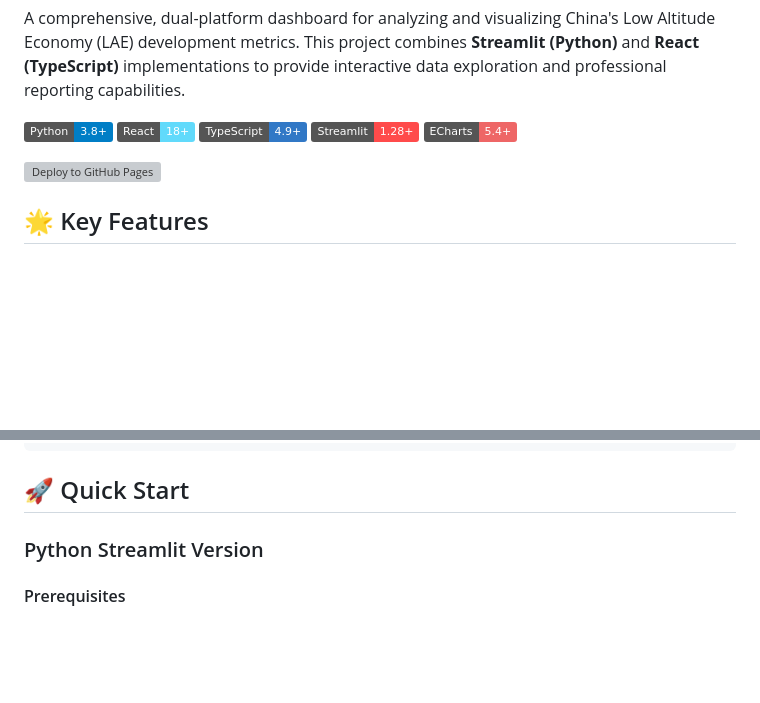
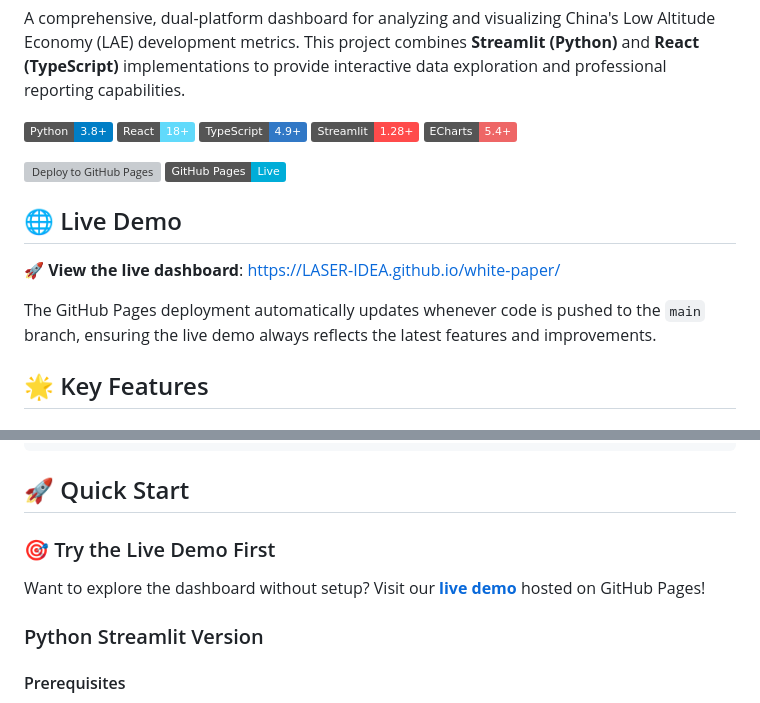
Before and after one commit to LASER-IDEA/white-paper, a Markdown page: README.md, 2 parts joined by grey strips. GitHub-like rendering; badges without logos; blank space fills up the shorter version; grey boxes are pictures that could not be loaded.

````diff
--- a/README.md
+++ b/README.md
@@ -9,6 +9,13 @@ A comprehensive, dual-platform dashboard for analyzing and visualizing China's L
 [![ECharts](https://img.shields.io/badge/ECharts-5.4+-EE6666.svg)](https://echarts.apache.org/)
 
 [![Deploy to GitHub Pages](https://github.com/LASER-IDEA/white-paper/actions/workflows/deploy.yml/badge.svg)](https://github.com/LASER-IDEA/white-paper/actions/workflows/deploy.yml)
+[![GitHub Pages](https://img.shields.io/badge/GitHub%20Pages-Live-00ADD8.svg)](https://LASER-IDEA.github.io/white-paper/)
+
+## 🌐 Live Demo
+
+🚀 **View the live dashboard**: [https://LASER-IDEA.github.io/white-paper/](https://LASER-IDEA.github.io/white-paper/)
+
+The GitHub Pages deployment automatically updates whenever code is pushed to the `main` branch, ensuring the live demo always reflects the latest features and improvements.
 
 ## 🌟 Key Features
 
@@ -84,6 +91,10 @@ white-paper/
 ```
 
 ## 🚀 Quick Start
+
+### 🎯 Try the Live Demo First
+
+Want to explore the dashboard without setup? Visit our **[live demo](https://LASER-IDEA.github.io/white-paper/)** hosted on GitHub Pages!
 
 ### Python Streamlit Version
 
````
